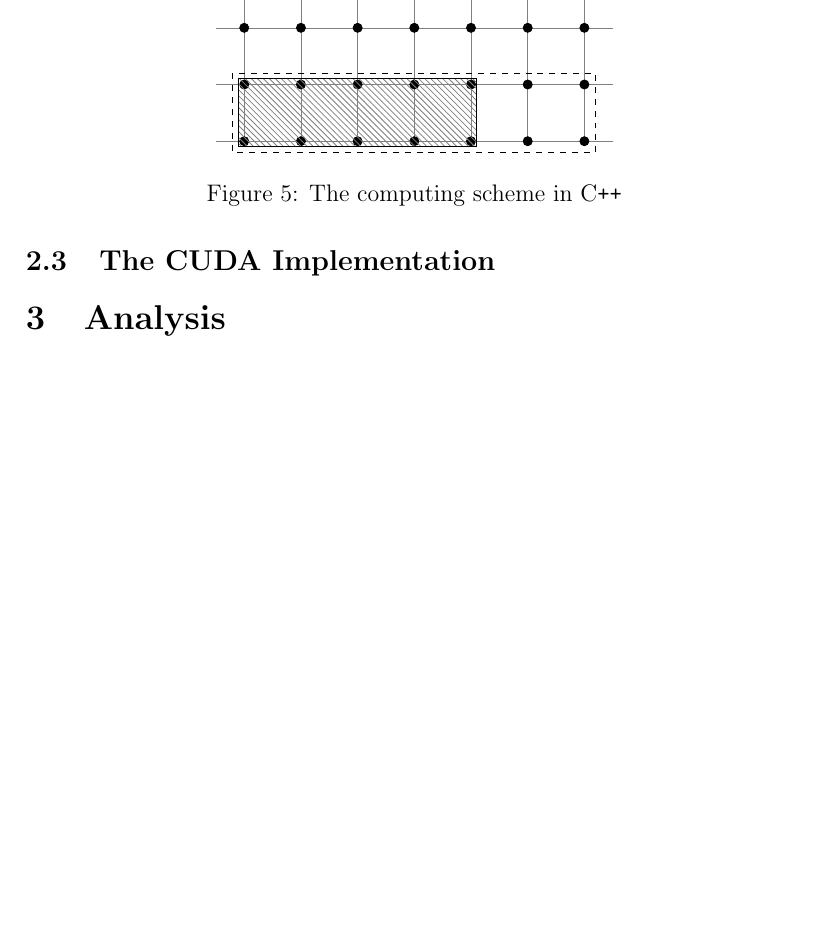
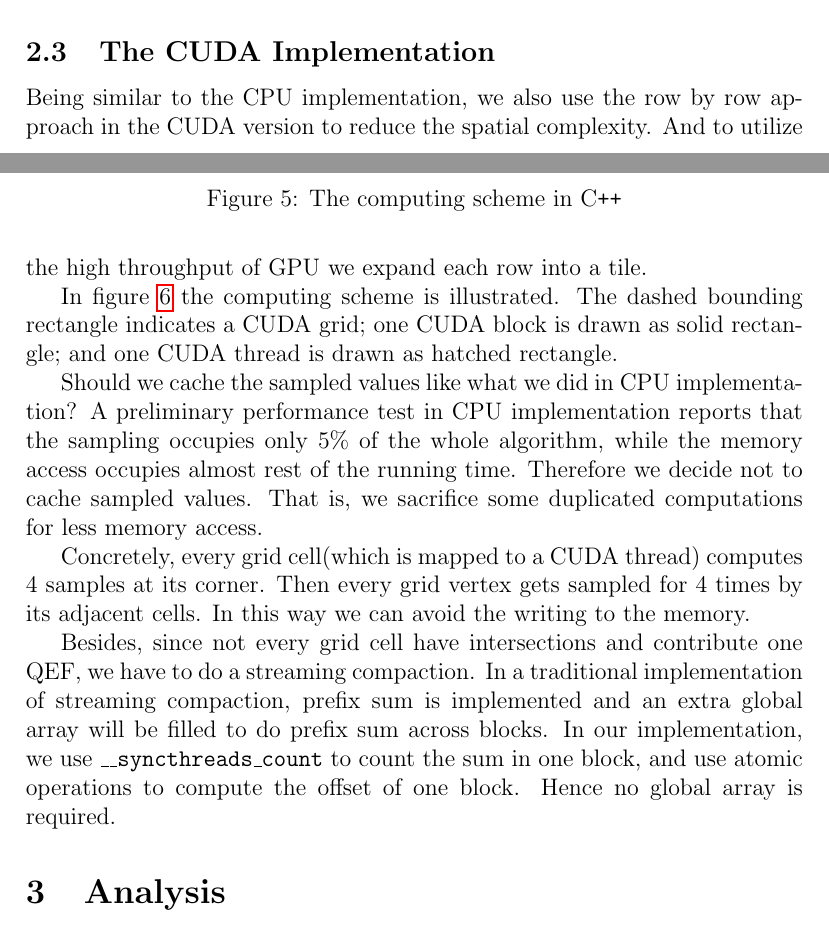
Before and after one commit to thebusytypist/cudc, a LaTeX document (doc/course-project-report/cudc-course-project-report.tex): part of page 5 of 6 before the commit and two parts of pages 4 and 5 of 6 after it, the two joined at a grey line, cut so that both start at the same text, the shorter picture padded with empty space. Compiled offline with pdfLaTeX.

Commit message:
Finish writing of the section The CUDA Implementation.

```diff
--- a/doc/course-project-report/cudc-course-project-report.tex
+++ b/doc/course-project-report/cudc-course-project-report.tex
@@ -309,4 +309,36 @@ The hatched area indicates a $4$ elements wide SIMD pack if SSE is used.
 
 \subsection{The CUDA Implementation}
 
+Being similar to the CPU implementation,
+we also use the row by row approach in the CUDA version
+to reduce the spatial complexity.
+And to utilize the high throughput of GPU we expand each row into
+a tile.
 
+In figure \ref{fig:computing-scheme-cuda} the computing scheme is illustrated.
+The dashed bounding rectangle indicates a CUDA grid;
+one CUDA block is drawn as solid rectangle;
+and one CUDA thread is drawn as hatched rectangle.
+
+Should we cache the sampled values like what we did in CPU implementation?
+A preliminary performance test in CPU implementation
+reports that the sampling occupies only $5\%$ of the whole algorithm,
+while the memory access occupies almost rest of the running time.
+Therefore we decide not to cache sampled values.
+That is, we sacrifice some duplicated computations for less memory access.
+
+Concretely,
+every grid cell(which is mapped to a CUDA thread)
+computes $4$ samples at its corner.
+Then every grid vertex gets sampled for $4$ times by its adjacent cells.
+In this way we can avoid the writing to the memory.
+
+Besides, since not every grid cell have intersections and contribute
+one QEF, we have to do a streaming compaction.
+In a traditional implementation of streaming compaction,
+prefix sum is implemented and an extra global array will be filled to
+do prefix sum across blocks.
+In our implementation, we use \texttt{\_\_syncthreads\_count}
+to count the sum in one block,
+and use atomic operations to compute the offset of one block.
+Hence no global array is required.
@@ -313,3 +378,5 @@ The hatched area indicates a $4$ elements wide SIMD pack if SSE is used.
+\label{fig:computing-scheme-cuda}
+\end{figure}
 
 \section{Analysis}
 
```
Also changed, not shown: doc/course-project-report/cudc-course-project-report.pdf, doc/course-project-report/cudc-course-project-report.tex (35 more changed lines).
